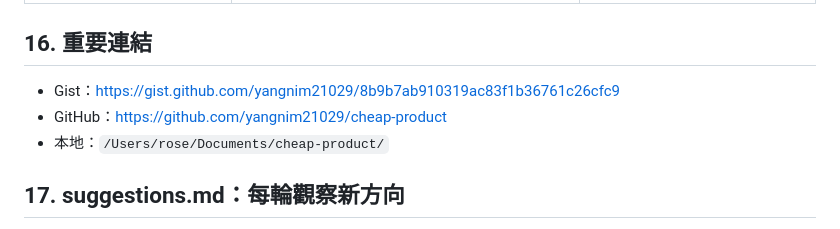
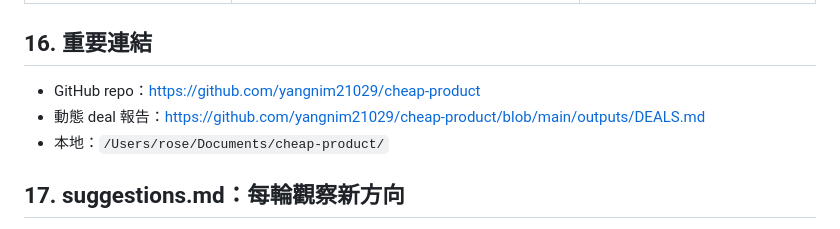
Before and after one commit to yangnim21029/cheap-product, a Markdown page: carousell_workflow.md, the part around the change. Drawn GitHub-style.

```diff
--- a/carousell_workflow.md
+++ b/carousell_workflow.md
@@ -206,8 +206,8 @@ README 只顯示**新發現的未看過商品**。沒有新貨時顯示「本輪
 
 ## 16. 重要連結
 
-- Gist：https://gist.github.com/yangnim21029/8b9b7ab910319ac83f1b36761c26cfc9
-- GitHub：https://github.com/yangnim21029/cheap-product
+- GitHub repo：https://github.com/yangnim21029/cheap-product
+- 動態 deal 報告：https://github.com/yangnim21029/cheap-product/blob/main/outputs/DEALS.md
 - 本地：`/Users/rose/Documents/cheap-product/`
 
 ## 17. suggestions.md：每輪觀察新方向
```
Also changed, not shown: README.md (+1 -2 lines).
